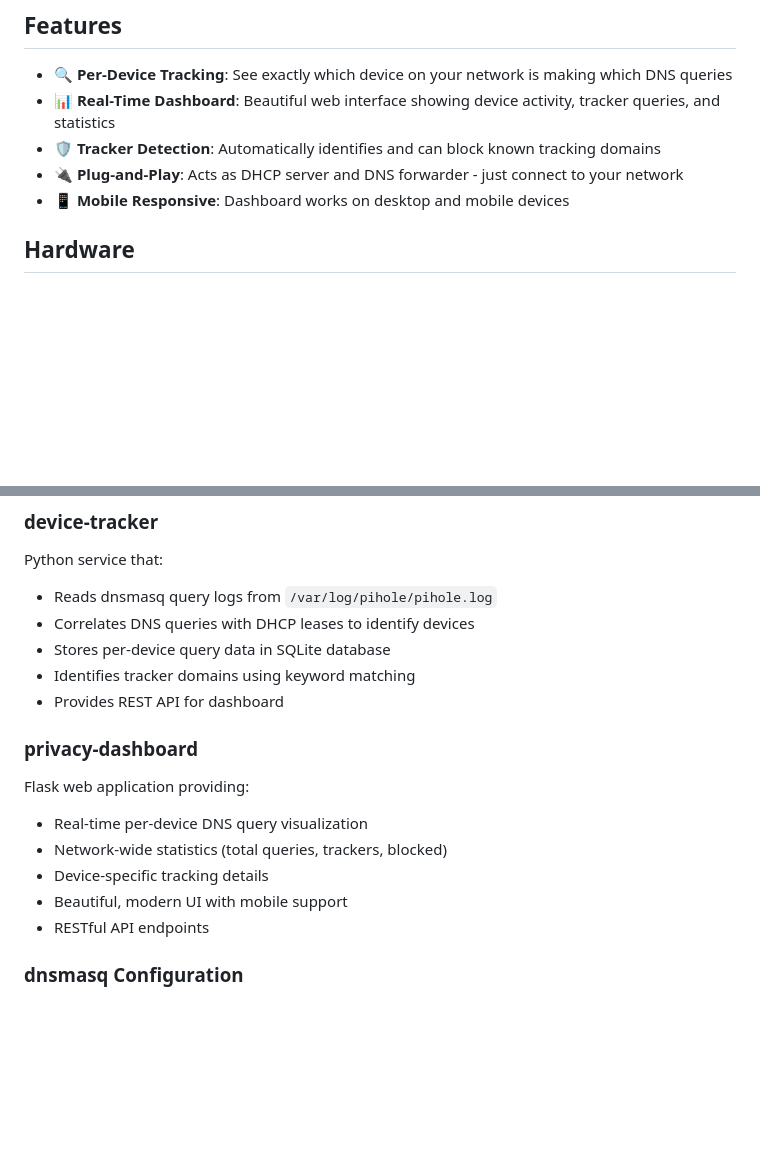
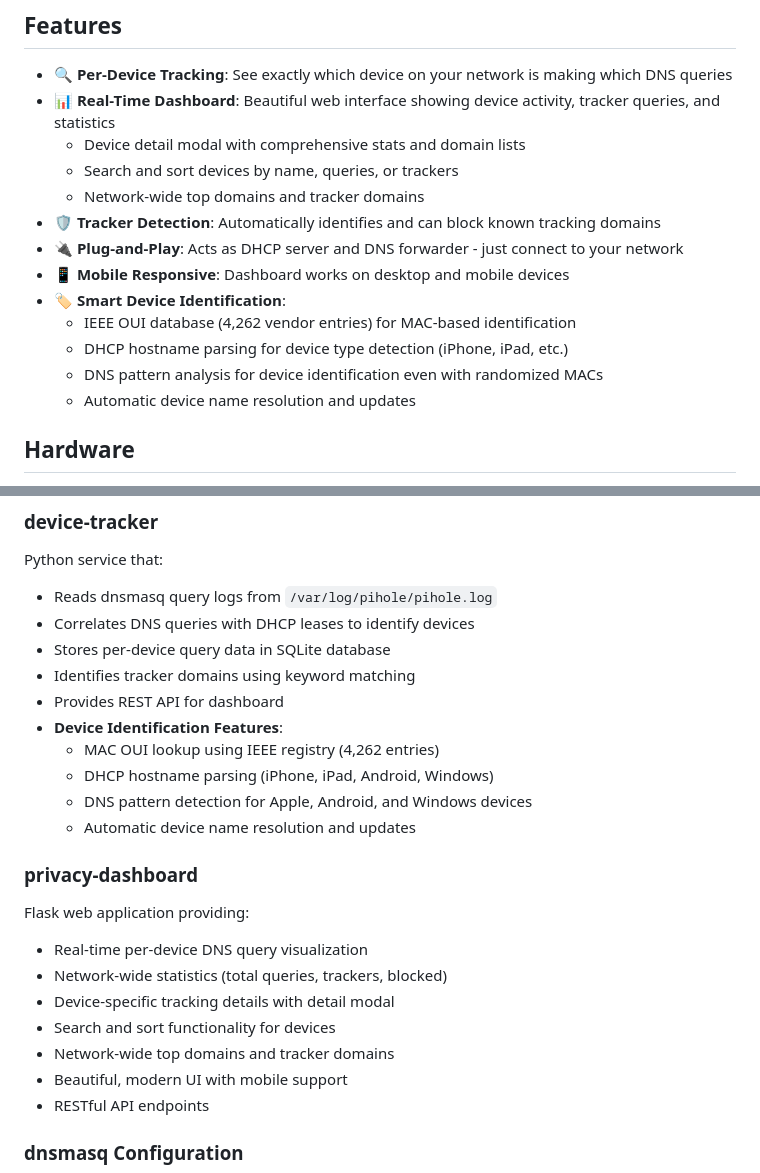
Before and after one commit to tanvir-commits/privacy-box, a Markdown page: README.md, 2 parts joined by grey strips. GitHub-like rendering; blank space fills up the shorter version.

Commit message:
Update README with v1.2.0 features: enhanced dashboard, OUI database, device identification

```diff
--- a/README.md
+++ b/README.md
@@ -8,9 +8,17 @@ A privacy-focused network device that provides per-device DNS query tracking, vi
 
 - 🔍 **Per-Device Tracking**: See exactly which device on your network is making which DNS queries
 - 📊 **Real-Time Dashboard**: Beautiful web interface showing device activity, tracker queries, and statistics
+  - Device detail modal with comprehensive stats and domain lists
+  - Search and sort devices by name, queries, or trackers
+  - Network-wide top domains and tracker domains
 - 🛡️ **Tracker Detection**: Automatically identifies and can block known tracking domains
 - 🔌 **Plug-and-Play**: Acts as DHCP server and DNS forwarder - just connect to your network
 - 📱 **Mobile Responsive**: Dashboard works on desktop and mobile devices
+- 🏷️ **Smart Device Identification**:
+  - IEEE OUI database (4,262 vendor entries) for MAC-based identification
+  - DHCP hostname parsing for device type detection (iPhone, iPad, etc.)
+  - DNS pattern analysis for device identification even with randomized MACs
+  - Automatic device name resolution and updates
 
 ## Hardware
 
@@ -87,12 +95,19 @@ Python service that:
 - Stores per-device query data in SQLite database
 - Identifies tracker domains using keyword matching
 - Provides REST API for dashboard
+- **Device Identification Features**:
+  - MAC OUI lookup using IEEE registry (4,262 entries)
+  - DHCP hostname parsing (iPhone, iPad, Android, Windows)
+  - DNS pattern detection for Apple, Android, and Windows devices
+  - Automatic device name resolution and updates
 
 ### privacy-dashboard
 Flask web application providing:
 - Real-time per-device DNS query visualization
 - Network-wide statistics (total queries, trackers, blocked)
-- Device-specific tracking details
+- Device-specific tracking details with detail modal
+- Search and sort functionality for devices
+- Network-wide top domains and tracker domains
 - Beautiful, modern UI with mobile support
 - RESTful API endpoints
 
```
